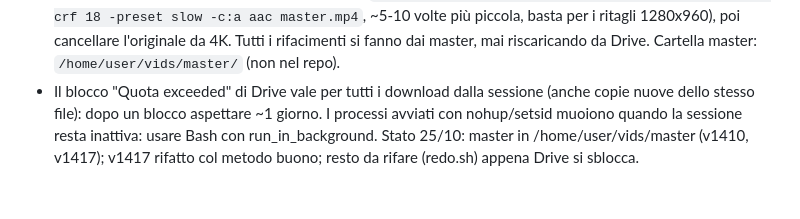
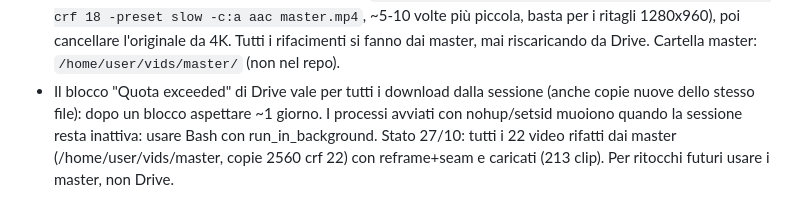
Before and after one commit to alessioproiettitrainer-dev/un-member, a Markdown page: CLAUDE.md, the part around the change. Rendered like a GitHub page.

Commit message:
Note: video rifatti tutti dai master
Co-Authored-By: Claude Opus 5.5 <noreply@anthropic.com>
Claude-Session: https://claude.ai/code/session_016zdpD8pxcbSbzoyW71Mntv

```diff
--- a/CLAUDE.md
+++ b/CLAUDE.md
@@ -34,4 +34,4 @@
 - Ancora da girare (video vecchi verticali): elastici, Bear Crawl/Cat/Ape/Kong/Quod Gecko/Quod Press Jump/Half Swop/High Bridge, Lateral/Drop/Switch Lunge, Hollow Pullover/Tuck/Negative, L-Leg/Straddle Lift, stretching (Child Pose, Hamstring, Bridge), circles (Elbow/Head/Wrist/Shoulder), Split Squat KT/2KT, Bulgarian Goblet, 360 Press, Big Halo, Goblet Twist, ATW Lunge, Deadlift 2KT Outside, Gorilla Row + Row, Renegade Row + Push Up, EMOM Clean+Press/Squat; da rifare: Knee L-Sit, Clean 1 Arm SX, Push Press 1H SX.
 - 24/10 sera: Alessio NON vuole la sfumatura visibile nei loop (si vede doppio quando fine e inizio non combaciano). Ora nell'app ci sono le clip con taglio netto (cartelle locali `rv/`), Jumping Jack & co. (v1410) col metodo buono `seam.py`. Da rifare quando Drive si sblocca: tutti i video dall'originale con reframe+seam (min 2 ripetizioni, dissolvenza 0,13 s solo se la posizione combacia). Thruster 2KT: clip tagliata da Alessio stesso. Gorilla Row + Row 2KT: montata da Gorilla Row (dx, sx) + Row 2KT con `joinloop.py`.
 - REGOLA (Alessio, 25/10): quando si lavora sui video di Drive, scaricare ogni originale UNA volta e tenerne subito una **copia locale "master"** compressa (es. `ffmpeg -i orig.mp4 -vf scale=2560:-2 -c:v libx264 -crf 18 -preset slow -c:a aac master.mp4`, ~5-10 volte più piccola, basta per i ritagli 1280x960), poi cancellare l'originale da 4K. Tutti i rifacimenti si fanno dai master, mai riscaricando da Drive. Cartella master: `/home/user/vids/master/` (non nel repo).
-- Il blocco "Quota exceeded" di Drive vale per tutti i download dalla sessione (anche copie nuove dello stesso file): dopo un blocco aspettare ~1 giorno. I processi avviati con nohup/setsid muoiono quando la sessione resta inattiva: usare Bash con run_in_background. Stato 25/10: master in /home/user/vids/master (v1410, v1417); v1417 rifatto col metodo buono; resto da rifare (redo.sh) appena Drive si sblocca.
+- Il blocco "Quota exceeded" di Drive vale per tutti i download dalla sessione (anche copie nuove dello stesso file): dopo un blocco aspettare ~1 giorno. I processi avviati con nohup/setsid muoiono quando la sessione resta inattiva: usare Bash con run_in_background. Stato 27/10: tutti i 22 video rifatti dai master (/home/user/vids/master, copie 2560 crf 22) con reframe+seam e caricati (213 clip). Per ritocchi futuri usare i master, non Drive.
```
